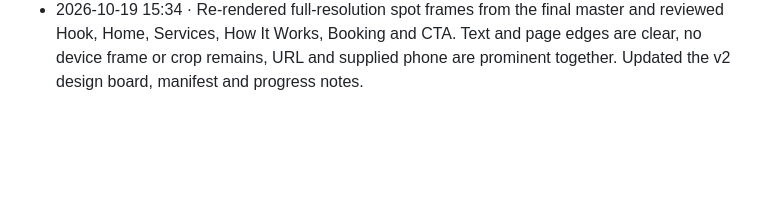
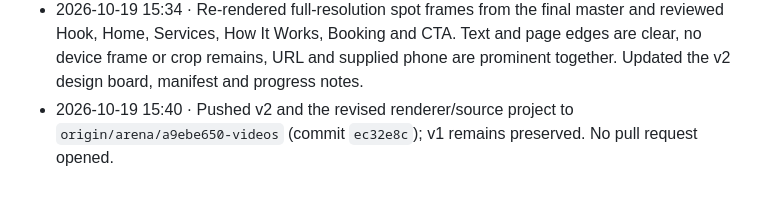
Before and after one commit to zerox-glitch/Videos, a Markdown page: LOG.md, the part around the change. GitHub-like rendering; blank space fills up the shorter version.

Commit message:
Record full-screen Reel v2 delivery
Co-authored-by: arena-agent <297053741+arena-agent@users.noreply.github.com>

```diff
--- a/LOG.md
+++ b/LOG.md
@@ -21,3 +21,4 @@
 - 2026-10-19 15:26 · Added lower-page sections to prevent blank vertical dead zones; fixed service-card number/arrow spacing; refreshed route-preview sheet. Ready for the final v2 render.
 - 2026-10-19 15:33 · Rendered `renders/final/HVAC Website Reel v2.mp4` at 1080×1920, 30 fps, H.264 High/yuv420p + AAC-LC 48 kHz stereo. Result: 660 frames, 22.00 s, 3.86 MB; FFmpeg full decode completed without errors.
 - 2026-10-19 15:34 · Re-rendered full-resolution spot frames from the final master and reviewed Hook, Home, Services, How It Works, Booking and CTA. Text and page edges are clear, no device frame or crop remains, URL and supplied phone are prominent together. Updated the v2 design board, manifest and progress notes.
+- 2026-10-19 15:40 · Pushed v2 and the revised renderer/source project to `origin/arena/a9ebe650-videos` (commit `ec32e8c`); v1 remains preserved. No pull request opened.
```
